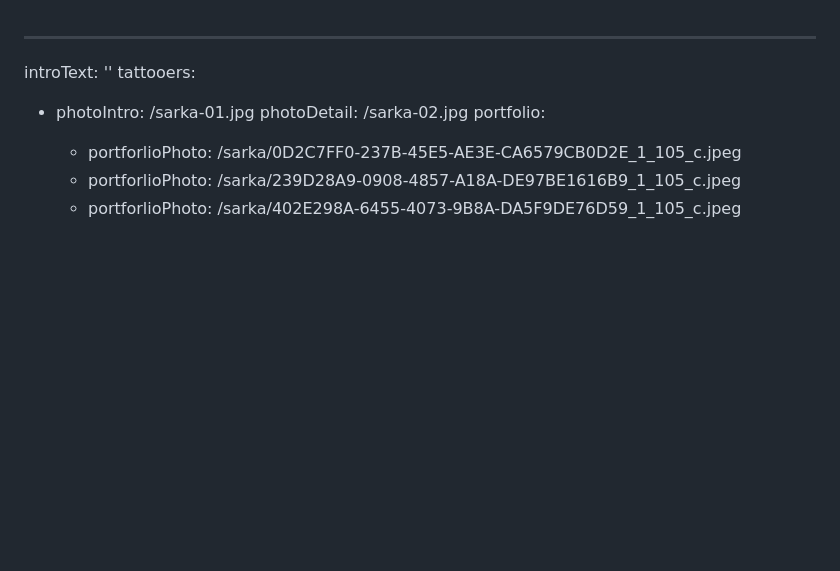
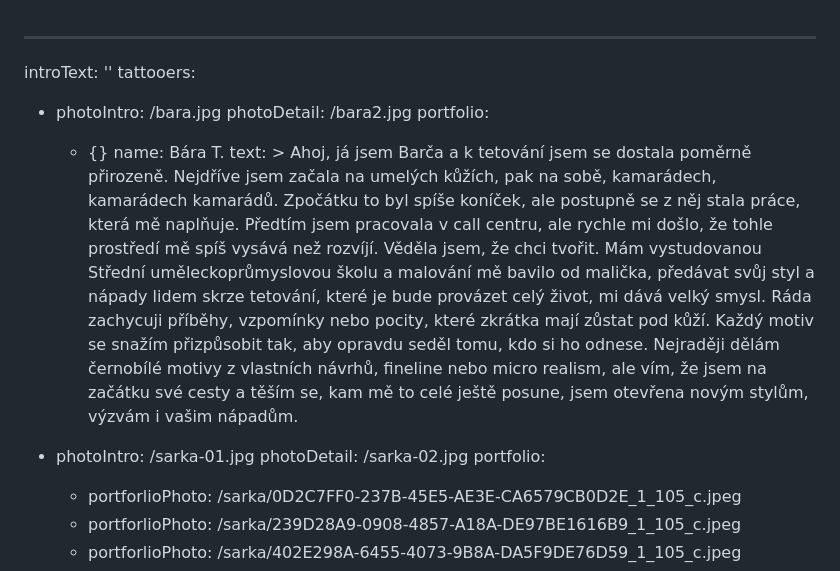
Before and after one commit to Mystypix/inkhouse, a Markdown page: content/homepage/homepage.md, the part around the change. GitHub-like rendering; blank space fills up the shorter version.

Commit message:
TinaCMS content update
Co-authored-by: Jakub Smagin <jakub.smagin@gmail.com>

```diff
--- a/content/homepage/homepage.md
+++ b/content/homepage/homepage.md
@@ -1,6 +1,26 @@
 ---
 introText: ''
 tattooers:
+  - photoIntro: /bara.jpg
+    photoDetail: /bara2.jpg
+    portfolio:
+      - {}
+    name: Bára T.
+    text: >
+      Ahoj, já jsem Barča a k tetování jsem se dostala poměrně přirozeně.
+      Nejdříve jsem začala na umelých kůžích, pak na sobě, kamarádech,
+      kamarádech kamarádů. Zpočátku to byl spíše koníček, ale postupně se z něj
+      stala práce, která mě naplňuje. Předtím jsem pracovala v call centru, ale
+      rychle mi došlo, že tohle prostředí mě spíš vysává než rozvíjí. Věděla
+      jsem, že chci tvořit. Mám vystudovanou Střední uměleckoprůmyslovou školu a
+      malování mě bavilo od malička, předávat svůj styl a nápady lidem skrze
+      tetování, které je bude provázet celý život, mi dává velký smysl. Ráda
+      zachycuji příběhy, vzpomínky nebo pocity, které zkrátka mají zůstat pod
+      kůží. Každý motiv se snažím přizpůsobit tak, aby opravdu seděl tomu, kdo
+      si ho odnese. Nejraději dělám černobílé motivy z vlastních návrhů,
+      fineline nebo micro realism, ale vím, že jsem na začátku své cesty a těším
+      se, kam mě to celé ještě posune, jsem otevřena novým stylům, výzvám i
+      vašim nápadům.
   - photoIntro: /sarka-01.jpg
     photoDetail: /sarka-02.jpg
     portfolio:
```
